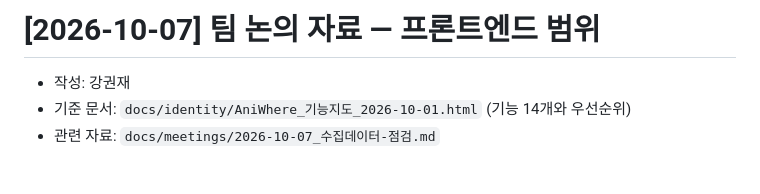
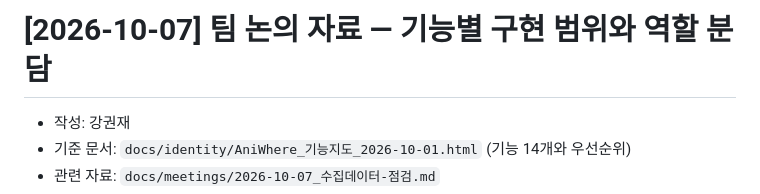
Before and after one commit to KangGwonJae/aniwhere, a Markdown page: docs/meetings/2026-10-07_구현범위-역할분담.md, the part around the change. Drawn GitHub-style; blank space fills up the shorter version.

Commit message:
회의 자료 이름을 '구현범위-역할분담'으로 변경
Co-Authored-By: Claude Opus 5.5 (1M context) <noreply@anthropic.com>

```diff
--- a/docs/meetings/2026-10-07_프론트엔드-범위.md
+++ b/docs/meetings/2026-10-07_구현범위-역할분담.md
@@ -1,4 +1,4 @@
-# [2026-10-07] 팀 논의 자료 — 프론트엔드 범위
+# [2026-10-07] 팀 논의 자료 — 기능별 구현 범위와 역할 분담
 
 - 작성: 강권재
 - 기준 문서: `docs/identity/AniWhere_기능지도_2026-10-01.html` (기능 14개와 우선순위)
```
